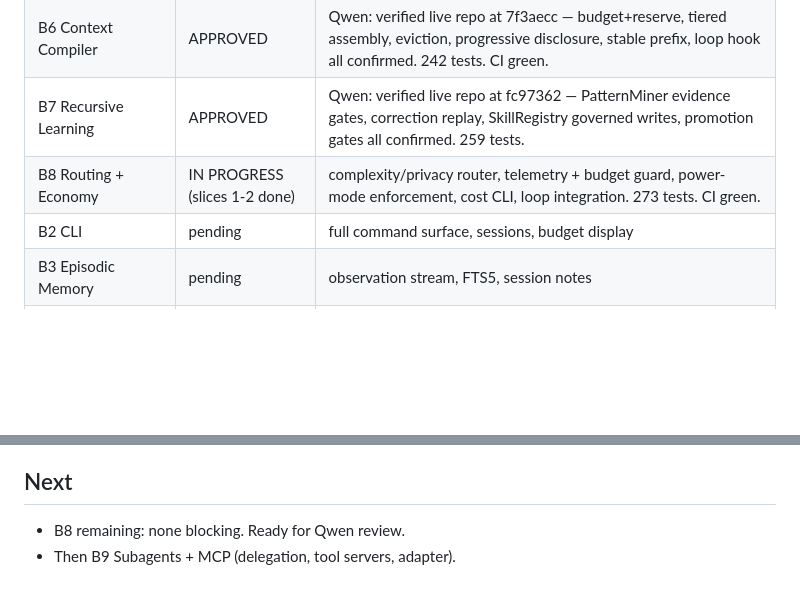
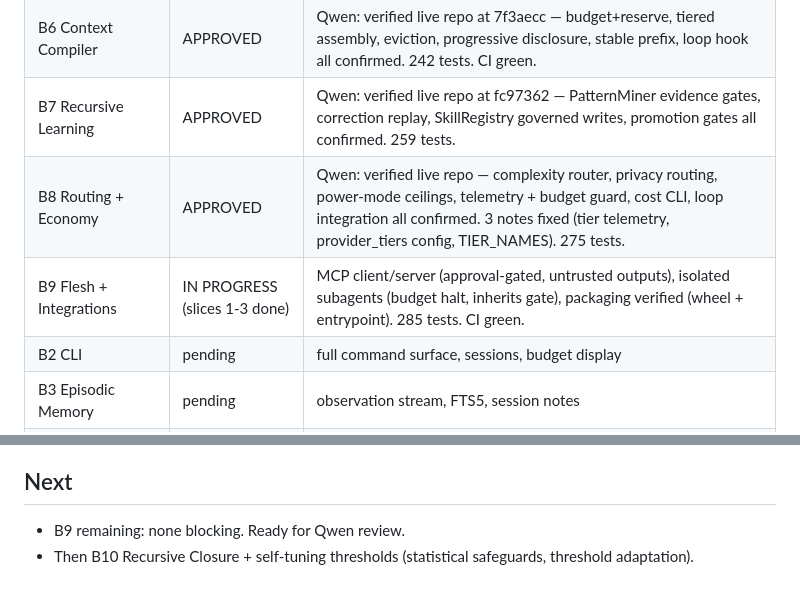
Before and after one commit to sirrayi/overseer, a Markdown page: IMPLEMENTATION_STATUS.md, 2 parts joined by grey strips. Rendered like a GitHub page; blank space fills up the shorter version.

Commit message:
B9: self-audit — status doc, 285 tests, CI green

```diff
--- a/IMPLEMENTATION_STATUS.md
+++ b/IMPLEMENTATION_STATUS.md
@@ -16,7 +16,8 @@
 | B5 Knowledge Layer | APPROVED | Qwen: verified live repo at 0eb9c8f — confidence tiers, extraction, vault consolidation, dedup, conflict flags, evidence linking, retrieve API all confirmed. 233 tests. |
 | B6 Context Compiler | APPROVED | Qwen: verified live repo at 7f3aecc — budget+reserve, tiered assembly, eviction, progressive disclosure, stable prefix, loop hook all confirmed. 242 tests. CI green. |
 | B7 Recursive Learning | APPROVED | Qwen: verified live repo at fc97362 — PatternMiner evidence gates, correction replay, SkillRegistry governed writes, promotion gates all confirmed. 259 tests. |
-| B8 Routing + Economy | IN PROGRESS (slices 1-2 done) | complexity/privacy router, telemetry + budget guard, power-mode enforcement, cost CLI, loop integration. 273 tests. CI green. |
+| B8 Routing + Economy | APPROVED | Qwen: verified live repo — complexity router, privacy routing, power-mode ceilings, telemetry + budget guard, cost CLI, loop integration all confirmed. 3 notes fixed (tier telemetry, provider_tiers config, TIER_NAMES). 275 tests. |
+| B9 Flesh + Integrations | IN PROGRESS (slices 1-3 done) | MCP client/server (approval-gated, untrusted outputs), isolated subagents (budget halt, inherits gate), packaging verified (wheel + entrypoint). 285 tests. CI green. |
 | B2 CLI | pending | full command surface, sessions, budget display |
 | B3 Episodic Memory | pending | observation stream, FTS5, session notes |
 | B4 Verification + Repo Intelligence | pending | project detection, repo maps, targeted tests, rollback |
@@ -413,5 +414,5 @@
   -> now reads durable Correction Memory from the vault (B4.5/B5).
 
 ## Next
-- B8 remaining: none blocking. Ready for Qwen review.
-- Then B9 Subagents + MCP (delegation, tool servers, adapter).
+- B9 remaining: none blocking. Ready for Qwen review.
+- Then B10 Recursive Closure + self-tuning thresholds (statistical safeguards, threshold adaptation).
```
